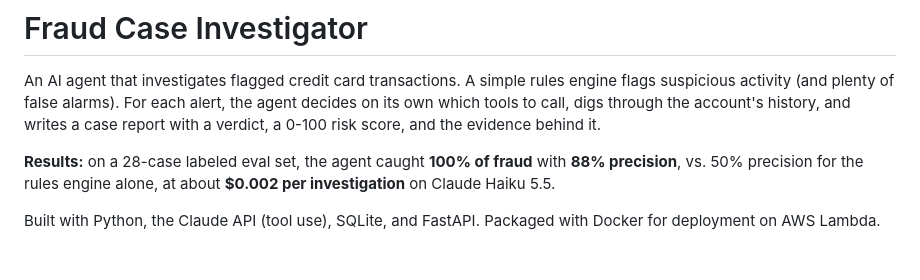
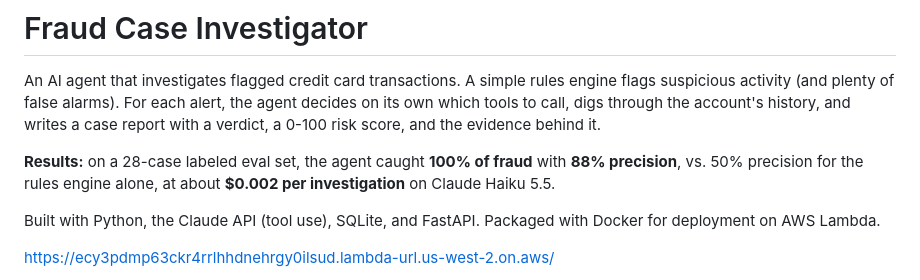
Before and after one commit to VeniaminV/fraud-investigator-AI-agent, a Markdown page: README.md, the part around one of its changes. Rendered like a GitHub page; blank space fills up the shorter version.

Commit message:
Update README with Lambda URL and demo image
Added a link to the Lambda URL and an image in the README.

```diff
--- a/README.md
+++ b/README.md
@@ -6,4 +6,5 @@ An AI agent that investigates flagged credit card transactions. A simple rules e
 
 Built with Python, the Claude API (tool use), SQLite, and FastAPI. Packaged with Docker for deployment on AWS Lambda.
 
+https://ecy3pdmp63ckr4rrlhhdnehrgy0ilsud.lambda-url.us-west-2.on.aws/
 <!-- Add a screenshot of the demo page here: ![Demo](docs/demo.png) -->
```
Also changed, not shown: other parts of README.md (+1 -0 lines).
